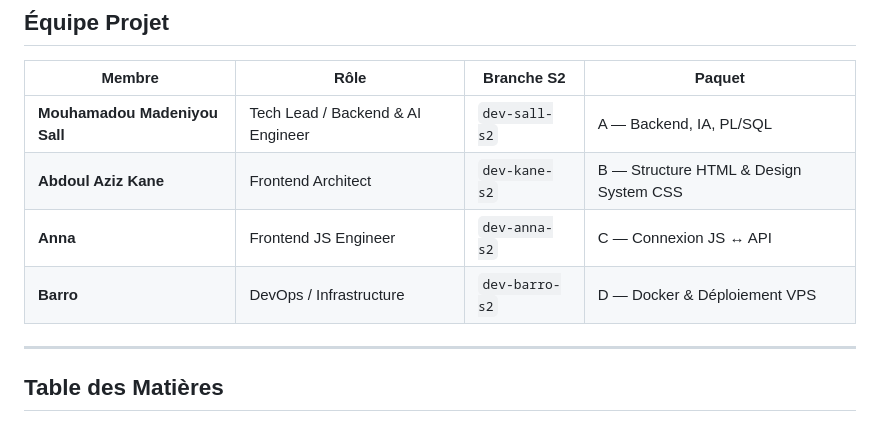
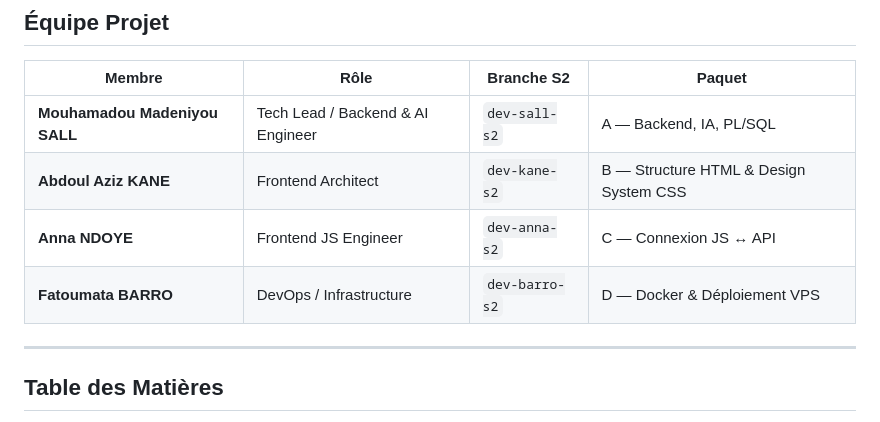
Before and after one commit to MADENIYOU/bovibot, a Markdown page: livrables_S2/Livrable_S2_Demo_Consultation_Actions.md, the part around the change. Rendered like a GitHub page.

Commit message:
Fix Noms Membres

```diff
--- a/livrables_S2/Livrable_S2_Demo_Consultation_Actions.md
+++ b/livrables_S2/Livrable_S2_Demo_Consultation_Actions.md
@@ -13,10 +13,10 @@
 
 | Membre | Rôle | Branche S2 | Paquet |
 |--------|------|-----------|--------|
-| **Mouhamadou Madeniyou Sall** | Tech Lead / Backend & AI Engineer | `dev-sall-s2` | A — Backend, IA, PL/SQL |
-| **Abdoul Aziz Kane** | Frontend Architect | `dev-kane-s2` | B — Structure HTML & Design System CSS |
-| **Anna** | Frontend JS Engineer | `dev-anna-s2` | C — Connexion JS ↔ API |
-| **Barro** | DevOps / Infrastructure | `dev-barro-s2` | D — Docker & Déploiement VPS |
+| **Mouhamadou Madeniyou SALL** | Tech Lead / Backend & AI Engineer | `dev-sall-s2` | A — Backend, IA, PL/SQL |
+| **Abdoul Aziz KANE** | Frontend Architect | `dev-kane-s2` | B — Structure HTML & Design System CSS |
+| **Anna NDOYE** | Frontend JS Engineer | `dev-anna-s2` | C — Connexion JS ↔ API |
+| **Fatoumata BARRO** | DevOps / Infrastructure | `dev-barro-s2` | D — Docker & Déploiement VPS |
 
 ---
 
```
